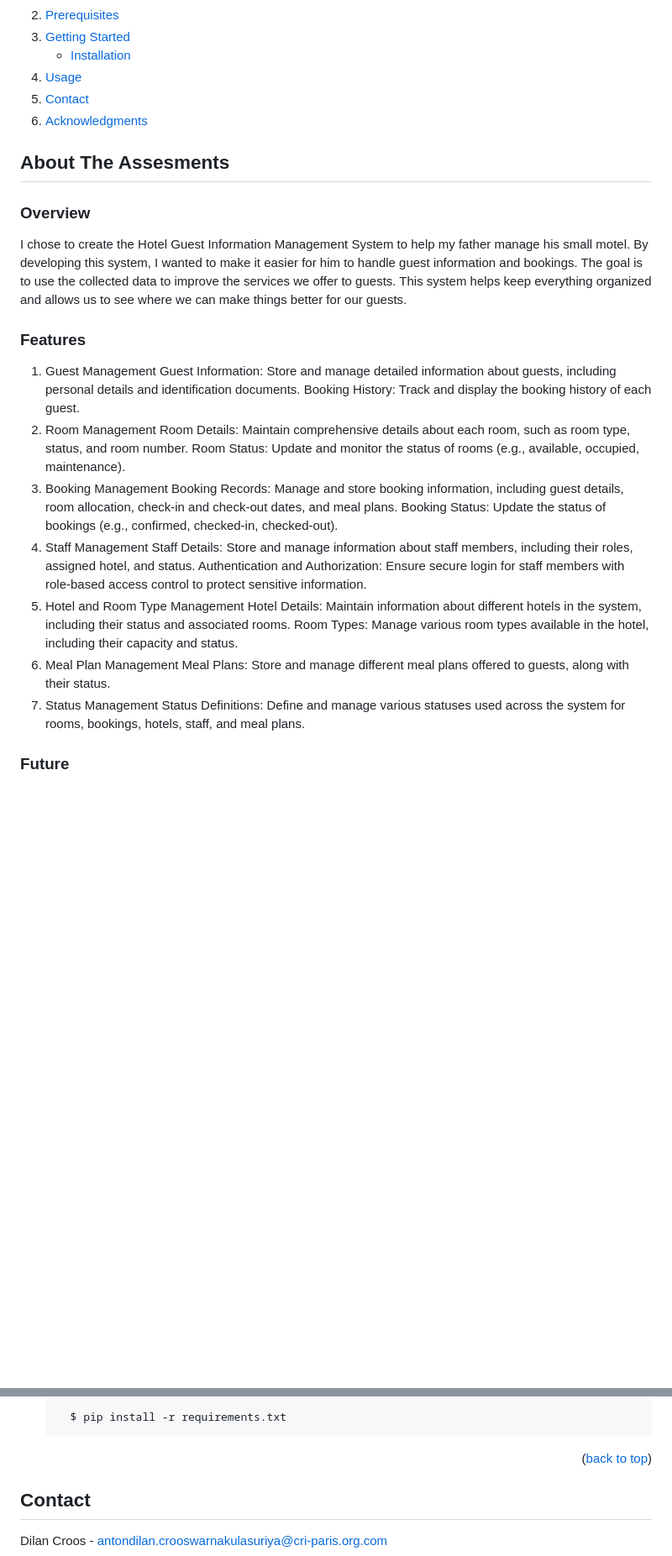
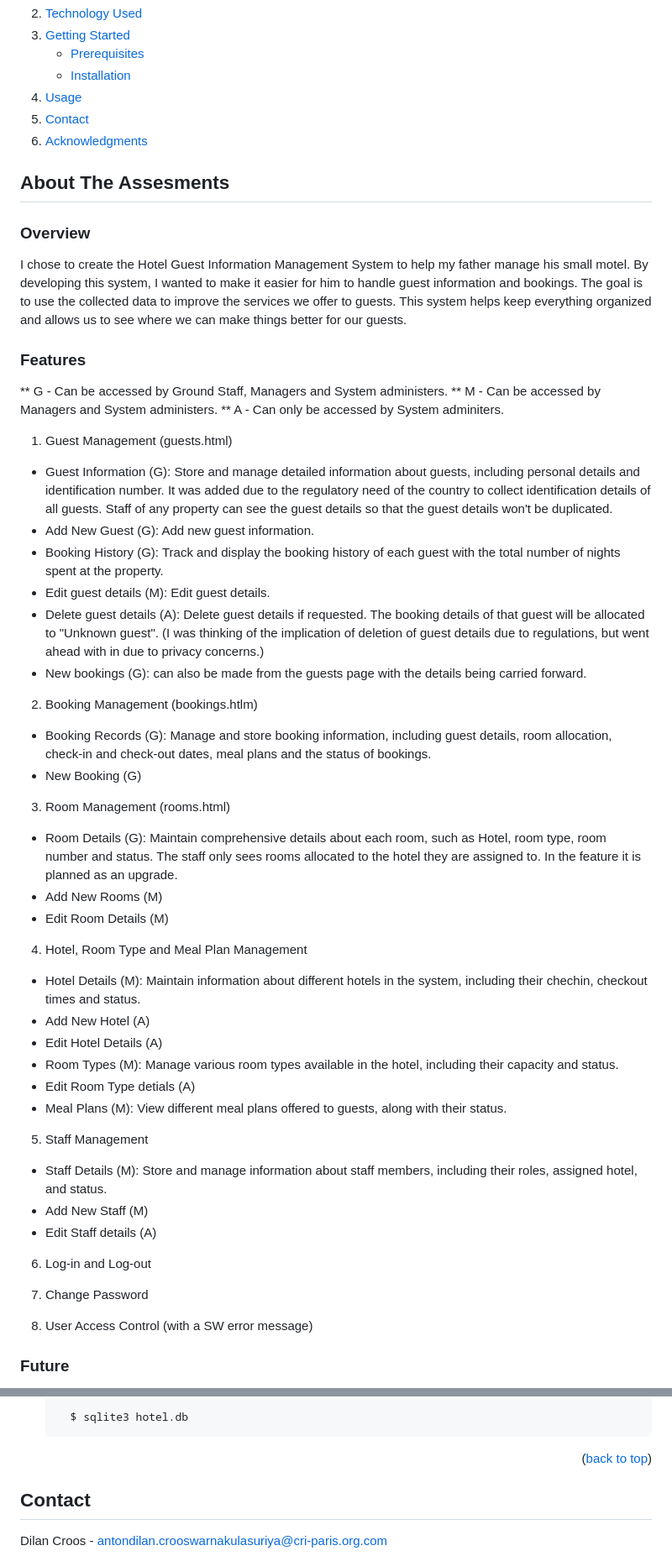
Before and after one commit to dilancroos/flask_portfolio, a Markdown page: README.md, 2 parts joined by grey strips. Shown: that part at 84% size. Drawn GitHub-style; folded sections open; blank space fills up the shorter version.

````diff
--- a/README.md
+++ b/README.md
@@ -36,14 +47,27 @@
     </li>
-    <li><a href="#prerequisites">Prerequisites</a></li>
+    <li>
+      <a href="#technologies-used">Technology Used</a>
+    </li>
     <li>
       <a href="#getting-started">Getting Started</a>
       <ul>
-        <li><a href="#installation">Installation</a></li>
+        <li>
+          <a href="#prerequisites">Prerequisites</a>
+        </li>
+        <li>
+          <a href="#installation">Installation</a>
+        </li>
       </ul>
     </li>
-    <li><a href="#usage">Usage</a></li>
-    <li><a href="#contact">Contact</a></li>
-    <li><a href="#acknowledgments">Acknowledgments</a></li>
+    <li>
+      <a href="#usage">Usage</a>
+    </li>
+    <li>
+      <a href="#contact">Contact</a>
+    </li>
+    <li>
+      <a href="#acknowledgments">Acknowledgments</a>
+    </li>
   </ol>
 </details>
 
@@ -56,26 +80,45 @@
 I chose to create the Hotel Guest Information Management System to help my father manage his small motel. By developing this system, I wanted to make it easier for him to handle guest information and bookings. The goal is to use the collected data to improve the services we offer to guests. This system helps keep everything organized and allows us to see where we can make things better for our guests.
 
 ### Features
+** G - Can be accessed by Ground Staff, Managers and System administers.
+** M - Can be accessed by Managers and System administers.
+** A - Can only be accessed by System adminiters.
 
-1. Guest Management
-Guest Information: Store and manage detailed information about guests, including personal details and identification documents.
-Booking History: Track and display the booking history of each guest.
-2. Room Management
-Room Details: Maintain comprehensive details about each room, such as room type, status, and room number.
-Room Status: Update and monitor the status of rooms (e.g., available, occupied, maintenance).
-3. Booking Management
-Booking Records: Manage and store booking information, including guest details, room allocation, check-in and check-out dates, and meal plans.
-Booking Status: Update the status of bookings (e.g., confirmed, checked-in, checked-out).
-4. Staff Management
-Staff Details: Store and manage information about staff members, including their roles, assigned hotel, and status.
-Authentication and Authorization: Ensure secure login for staff members with role-based access control to protect sensitive information.
-5. Hotel and Room Type Management
-Hotel Details: Maintain information about different hotels in the system, including their status and associated rooms.
-Room Types: Manage various room types available in the hotel, including their capacity and status.
-6. Meal Plan Management
-Meal Plans: Store and manage different meal plans offered to guests, along with their status.
-7. Status Management
-Status Definitions: Define and manage various statuses used across the system for rooms, bookings, hotels, staff, and meal plans.
+1. Guest Management (guests.html)
+- Guest Information (G): Store and manage detailed information about guests, including personal details and identification number. It was added due to the regulatory need of the country to collect identification details of all guests. Staff of any property can see the guest details so that the guest details won't be duplicated.
+- Add New Guest (G): Add new guest information.
+- Booking History (G): Track and display the booking history of each guest with the total number of nights spent at the property.
+- Edit guest details (M): Edit guest details.
+- Delete guest details (A): Delete guest details if requested. The booking details of that guest will be allocated to "Unknown guest". (I was thinking of the implication of deletion of guest details due to regulations, but went ahead with in due to privacy concerns.)
+- New bookings (G): can also be made from the guests page with the details being carried forward.
+
+2. Booking Management (bookings.htlm)
+- Booking Records (G): Manage and store booking information, including guest details, room allocation, check-in and check-out dates, meal plans and the status of bookings.
+- New Booking (G)
+
+3. Room Management (rooms.html)
+- Room Details (G): Maintain comprehensive details about each room, such as Hotel, room type, room number and status. The staff only sees rooms allocated to the hotel they are assigned to. In the feature it is planned as an upgrade.
+- Add New Rooms (M)
+- Edit Room Details (M)
+
+4. Hotel, Room Type and Meal Plan Management
+- Hotel Details (M): Maintain information about different hotels in the system, including their chechin, checkout times and status.
+- Add New Hotel (A)
+- Edit Hotel Details (A)
+- Room Types (M): Manage various room types available in the hotel, including their capacity and status.
+- Edit Room Type detials (A)
+- Meal Plans (M): View different meal plans offered to guests, along with their status.
+
+5. Staff Management
+- Staff Details (M): Store and manage information about staff members, including their roles, assigned hotel, and status.
+- Add New Staff (M)
+- Edit Staff details (A)
+
+6. Log-in and Log-out
+
+7. Change Password
+
+8. User Access Control (with a SW error message)
 
 ### Future
 
@@ -150,7 +217,9 @@ To get a local copy up and running follow these simple steps.
 
-  ```sh
-    $ pip install -r requirements.txt
-  ```
+    ```sh
+      $ sqlite3 hotel.db
+    ```
+
+
 
 <p align="right">(<a href="#readme-top">back to top</a>)</p>
 
````
Also changed, not shown: other parts of README.md (+59 -24 lines).
